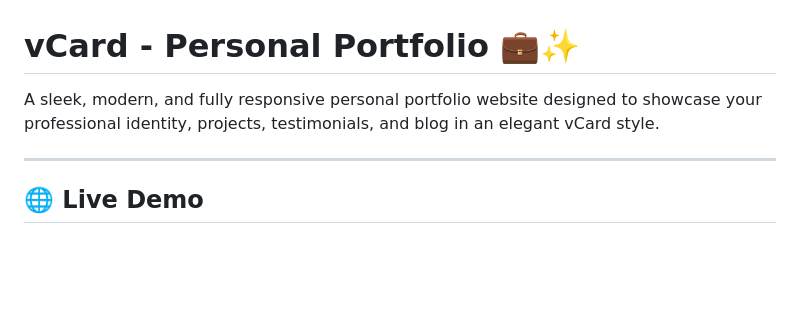
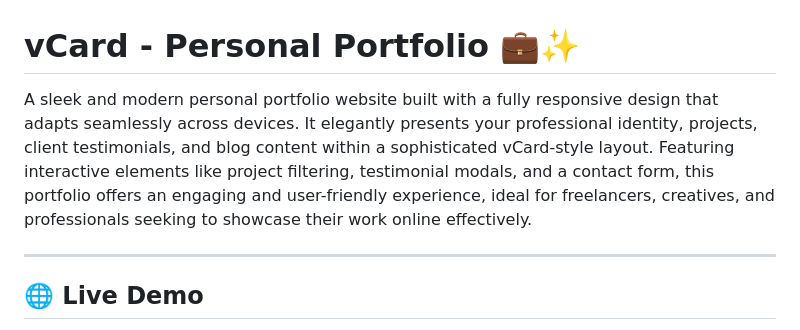
Before and after one commit to sudhanshu-j/vcard-personal-portfolio, a Markdown page: README.md, the part around the change. Rendered like a GitHub page; blank space fills up the shorter version.

```diff
--- a/README.md
+++ b/README.md
@@ -1,6 +1,6 @@
 # vCard - Personal Portfolio 💼✨
 
-A sleek, modern, and fully responsive personal portfolio website designed to showcase your professional identity, projects, testimonials, and blog in an elegant vCard style.
+A sleek and modern personal portfolio website built with a fully responsive design that adapts seamlessly across devices. It elegantly presents your professional identity, projects, client testimonials, and blog content within a sophisticated vCard-style layout. Featuring interactive elements like project filtering, testimonial modals, and a contact form, this portfolio offers an engaging and user-friendly experience, ideal for freelancers, creatives, and professionals seeking to showcase their work online effectively.
 
 ---
 
```
